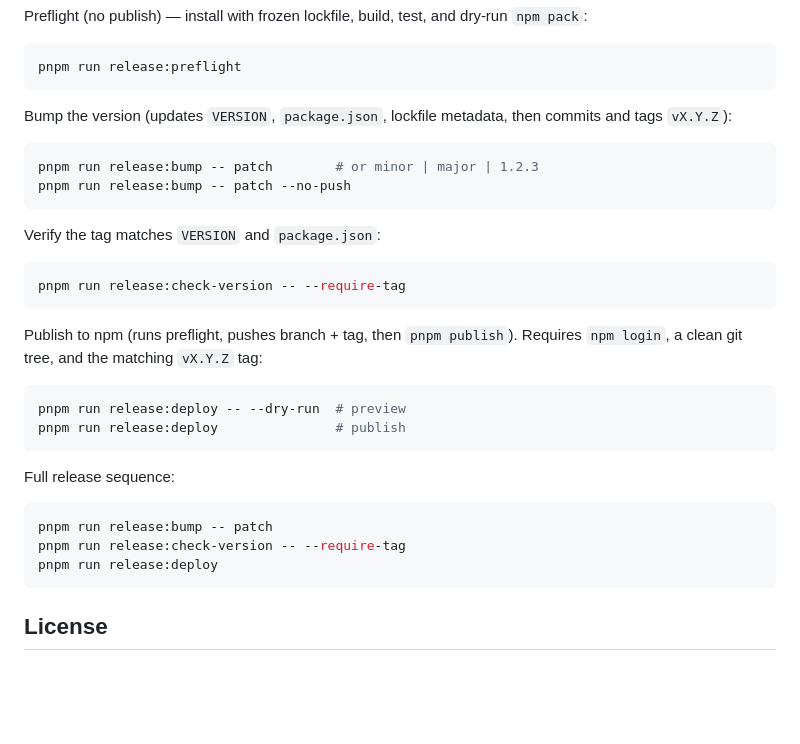
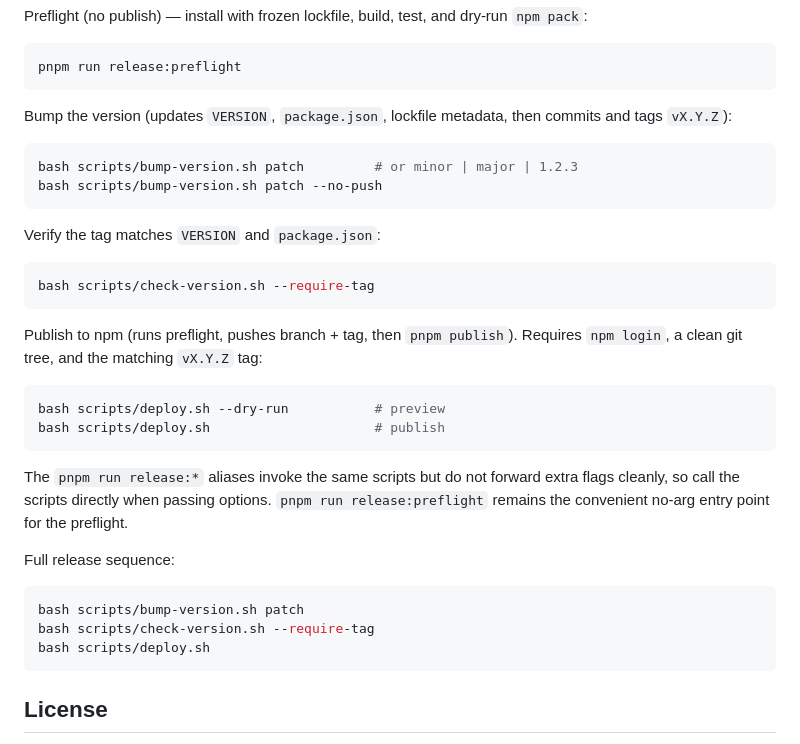
Before and after one commit to crown-dev-studios/skill-issue, a Markdown page: README.md, the part around the change. GitHub-like rendering; blank space fills up the shorter version.

Commit message:
docs: call release scripts directly to avoid pnpm -- forwarding

````diff
--- a/README.md
+++ b/README.md
@@ -69,29 +69,31 @@ pnpm run release:preflight
 Bump the version (updates `VERSION`, `package.json`, lockfile metadata, then commits and tags `vX.Y.Z`):
 
 ```bash
-pnpm run release:bump -- patch        # or minor | major | 1.2.3
-pnpm run release:bump -- patch --no-push
+bash scripts/bump-version.sh patch         # or minor | major | 1.2.3
+bash scripts/bump-version.sh patch --no-push
 ```
 
 Verify the tag matches `VERSION` and `package.json`:
 
 ```bash
-pnpm run release:check-version -- --require-tag
+bash scripts/check-version.sh --require-tag
 ```
 
 Publish to npm (runs preflight, pushes branch + tag, then `pnpm publish`). Requires `npm login`, a clean git tree, and the matching `vX.Y.Z` tag:
 
 ```bash
-pnpm run release:deploy -- --dry-run  # preview
-pnpm run release:deploy               # publish
+bash scripts/deploy.sh --dry-run           # preview
+bash scripts/deploy.sh                     # publish
 ```
+
+The `pnpm run release:*` aliases invoke the same scripts but do not forward extra flags cleanly, so call the scripts directly when passing options. `pnpm run release:preflight` remains the convenient no-arg entry point for the preflight.
 
 Full release sequence:
 
 ```bash
-pnpm run release:bump -- patch
-pnpm run release:check-version -- --require-tag
-pnpm run release:deploy
+bash scripts/bump-version.sh patch
+bash scripts/check-version.sh --require-tag
+bash scripts/deploy.sh
 ```
 
 ## License
````
